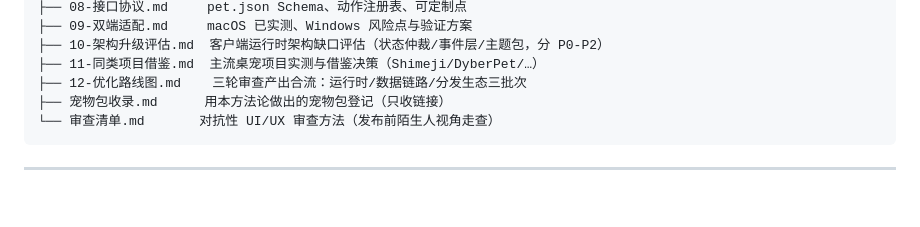
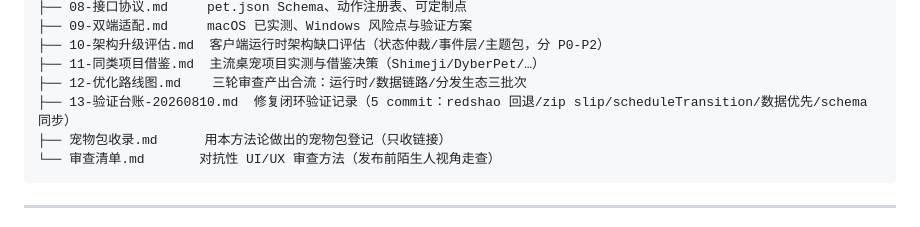
Before and after one commit to stshourenxy-dev/petpet-playbook, a Markdown page: README.md, the part around the change. Rendered like a GitHub page; blank space fills up the shorter version.

Commit message:
docs: 新增 13-验证台账-20260810——本轮 5 commit 修复闭环的完整验证记录（测试矩阵/zip slip 实测/纹理泄漏压测/transitions 行为链实测/已知限制）

````diff
--- a/README.md
+++ b/README.md
@@ -173,6 +173,7 @@ docs/
 ├── 10-架构升级评估.md  客户端运行时架构缺口评估（状态仲裁/事件层/主题包，分 P0-P2）
 ├── 11-同类项目借鉴.md  主流桌宠项目实测与借鉴决策（Shimeji/DyberPet/…）
 ├── 12-优化路线图.md    三轮审查产出合流：运行时/数据链路/分发生态三批次
+├── 13-验证台账-20260810.md  修复闭环验证记录（5 commit：redshao 回退/zip slip/scheduleTransition/数据优先/schema 同步）
 ├── 宠物包收录.md      用本方法论做出的宠物包登记（只收链接）
 └── 审查清单.md       对抗性 UI/UX 审查方法（发布前陌生人视角走查）
 ```
````
Also changed, not shown: docs/13-验证台账-20260810.md (added, +73 -0 lines).
